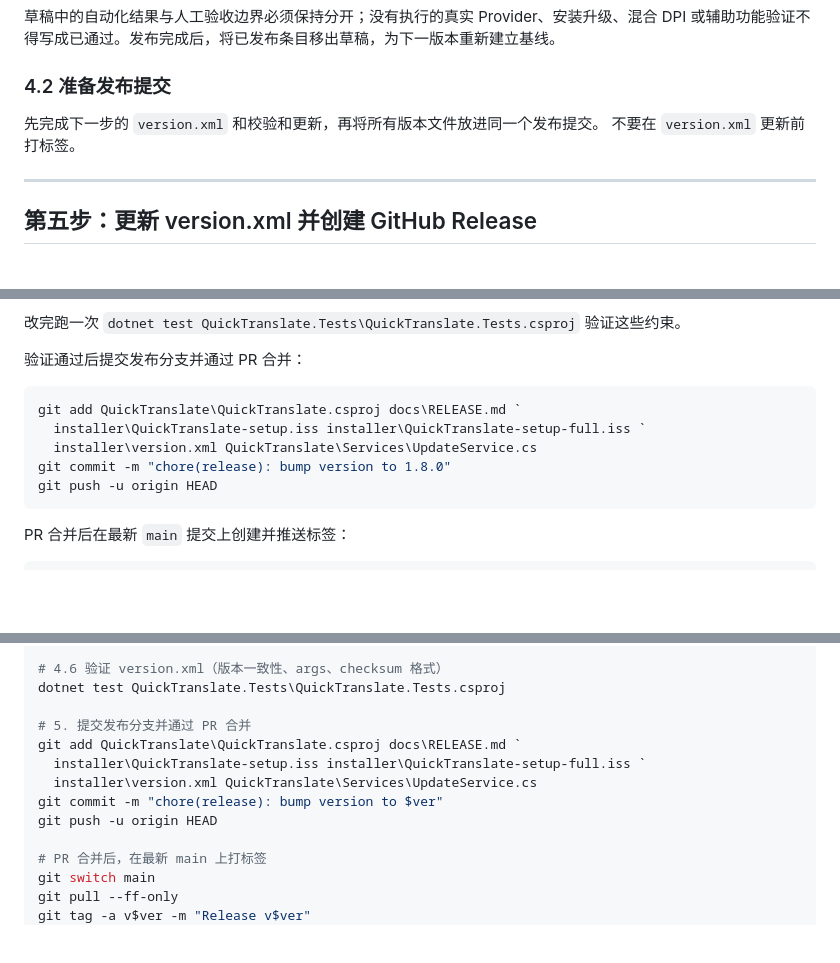
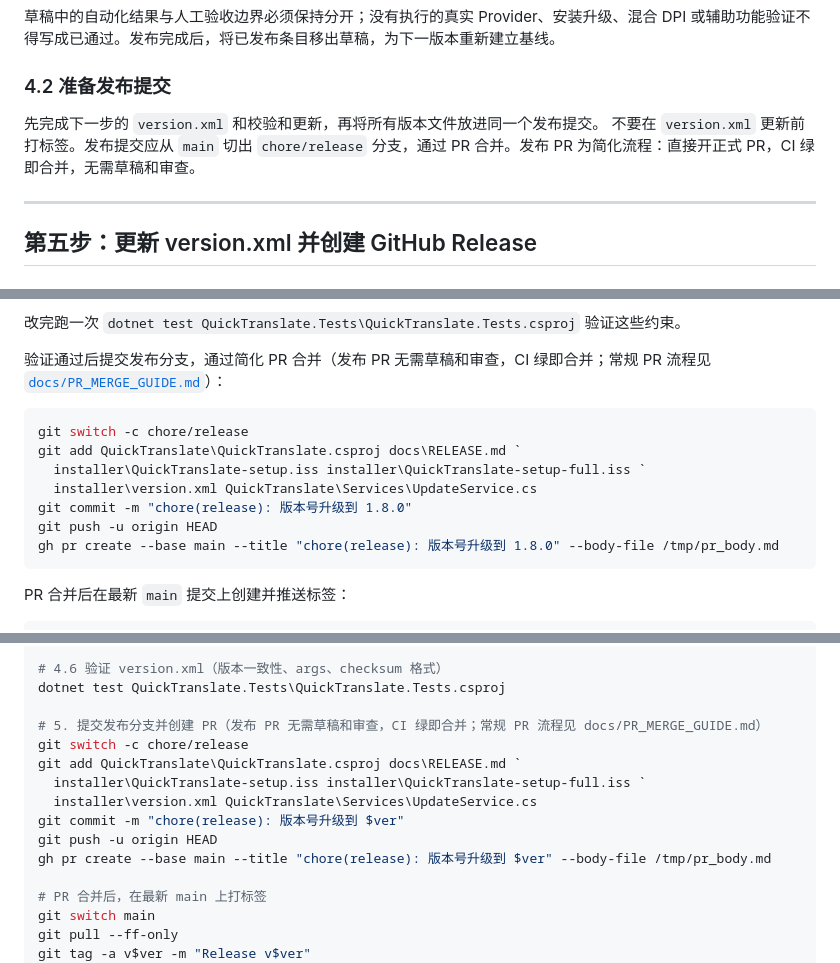
Before and after one commit to YAHU2024/myTool, a Markdown page: docs/RELEASE.md, 3 parts joined by grey strips. Rendered like a GitHub page; blank space fills up the shorter version.

Commit message:
docs(release): 发布提交改用中文描述并补充开 PR 步骤

````diff
--- a/docs/RELEASE.md
+++ b/docs/RELEASE.md
@@ -271,7 +271,7 @@ signtool verify /pa /v publish\releases\v$ver\QuickTranslate-Setup-$ver-win-x64.
 ### 4.2 准备发布提交
 
 先完成下一步的 `version.xml` 和校验和更新，再将所有版本文件放进同一个发布提交。
-不要在 `version.xml` 更新前打标签。
+不要在 `version.xml` 更新前打标签。发布提交应从 `main` 切出 `chore/release` 分支，通过 PR 合并。发布 PR 为简化流程：直接开正式 PR，CI 绿即合并，无需草稿和审查。
 
 ---
 
@@ -312,14 +312,16 @@ signtool verify /pa /v publish\releases\v$ver\QuickTranslate-Setup-$ver-win-x64.
 
 改完跑一次 `dotnet test QuickTranslate.Tests\QuickTranslate.Tests.csproj` 验证这些约束。
 
-验证通过后提交发布分支并通过 PR 合并：
+验证通过后提交发布分支，通过简化 PR 合并（发布 PR 无需草稿和审查，CI 绿即合并；常规 PR 流程见 [`docs/PR_MERGE_GUIDE.md`](PR_MERGE_GUIDE.md)）：
 
 ```powershell
+git switch -c chore/release
 git add QuickTranslate\QuickTranslate.csproj docs\RELEASE.md `
   installer\QuickTranslate-setup.iss installer\QuickTranslate-setup-full.iss `
   installer\version.xml QuickTranslate\Services\UpdateService.cs
-git commit -m "chore(release): bump version to 1.8.0"
+git commit -m "chore(release): 版本号升级到 1.8.0"
 git push -u origin HEAD
+gh pr create --base main --title "chore(release): 版本号升级到 1.8.0" --body-file /tmp/pr_body.md
 ```
 
 PR 合并后在最新 `main` 提交上创建并推送标签：
@@ -569,12 +571,14 @@ signtool verify /pa /v publish\releases\v$ver\QuickTranslate-Setup-$ver-win-x64-
 # 4.6 验证 version.xml（版本一致性、args、checksum 格式）
 dotnet test QuickTranslate.Tests\QuickTranslate.Tests.csproj
 
-# 5. 提交发布分支并通过 PR 合并
+# 5. 提交发布分支并创建 PR（发布 PR 无需草稿和审查，CI 绿即合并；常规 PR 流程见 docs/PR_MERGE_GUIDE.md）
+git switch -c chore/release
 git add QuickTranslate\QuickTranslate.csproj docs\RELEASE.md `
   installer\QuickTranslate-setup.iss installer\QuickTranslate-setup-full.iss `
   installer\version.xml QuickTranslate\Services\UpdateService.cs
-git commit -m "chore(release): bump version to $ver"
+git commit -m "chore(release): 版本号升级到 $ver"
 git push -u origin HEAD
+gh pr create --base main --title "chore(release): 版本号升级到 $ver" --body-file /tmp/pr_body.md
 
 # PR 合并后，在最新 main 上打标签
 git switch main
````
